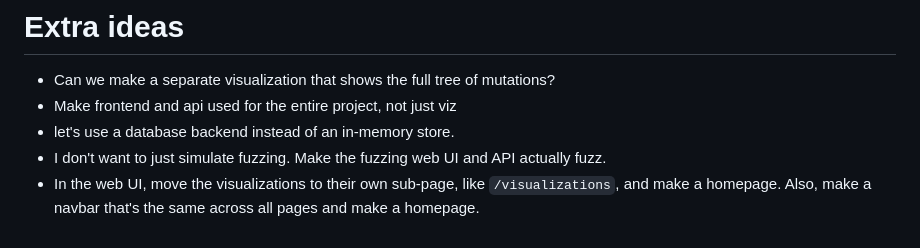
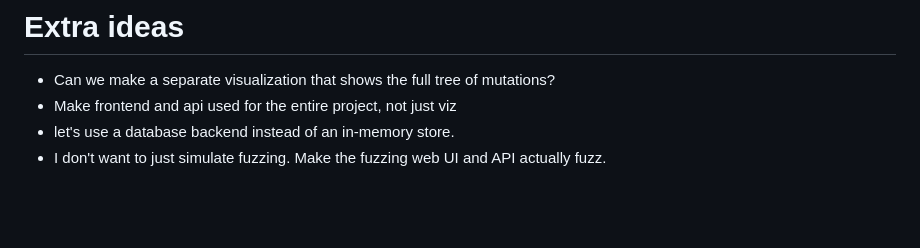
Before and after one commit to meltingscales/DragonShard, a Markdown page: TODO.md, the part around the change. Drawn GitHub-style; blank space fills up the shorter version.

Commit message:
update todo

```diff
--- a/TODO.md
+++ b/TODO.md
@@ -306,4 +306,3 @@ The next major milestone is implementing the planner module. This will include:
 - Make frontend and api used for the entire project, not just viz
 - let's use a database backend instead of an in-memory store.
 - I don't want to just simulate fuzzing. Make the fuzzing web UI and API actually fuzz.
-- In the web UI, move the visualizations to their own sub-page, like `/visualizations`, and make a homepage. Also, make a navbar that's the same across all pages and make a homepage.
```
